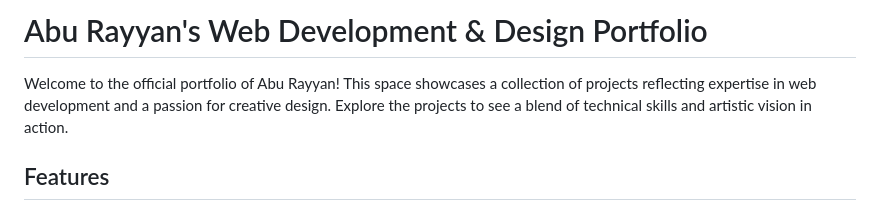
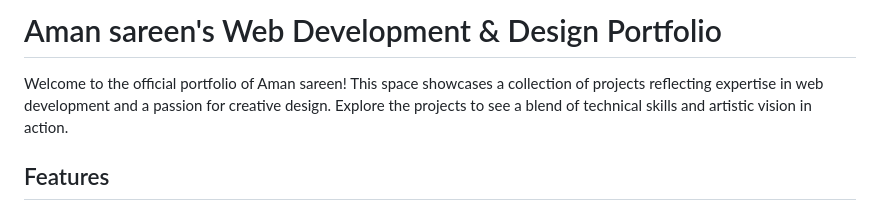
Before and after one commit to sareen25/my-portfolio, a Markdown page: README.md, the part around the change. Drawn GitHub-style.

```diff
--- a/README.md
+++ b/README.md
@@ -1,6 +1,6 @@
-# Abu Rayyan's Web Development & Design Portfolio
+# Aman sareen's Web Development & Design Portfolio
 
-Welcome to the official portfolio of Abu Rayyan! This space showcases a collection of projects reflecting expertise in web development and a passion for creative design. Explore the projects to see a blend of technical skills and artistic vision in action.
+Welcome to the official portfolio of Aman sareen! This space showcases a collection of projects reflecting expertise in web development and a passion for creative design. Explore the projects to see a blend of technical skills and artistic vision in action.
 
 ## Features
 
```
